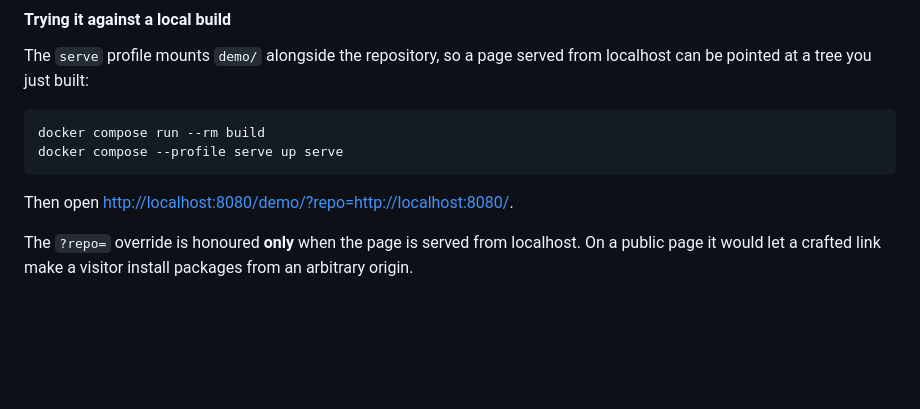
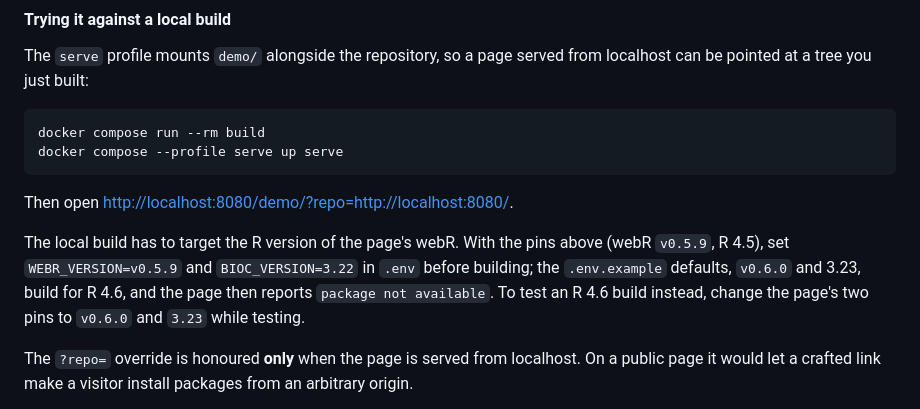
Before and after one commit to almahmoud/bioc-webr, a Markdown page: docs/examples/README.md, the part around the change. Rendered like a GitHub page; blank space fills up the shorter version.

Commit message:
Match the demo's webR version when testing it on a local build

````diff
--- a/docs/examples/README.md
+++ b/docs/examples/README.md
@@ -93,6 +93,13 @@ docker compose --profile serve up serve
 ```
 
 Then open <http://localhost:8080/demo/?repo=http://localhost:8080/>.
+
+The local build has to target the R version of the page's webR. With the pins
+above (webR `v0.5.9`, R 4.5), set `WEBR_VERSION=v0.5.9` and `BIOC_VERSION=3.22`
+in `.env` before building; the `.env.example` defaults, `v0.6.0` and 3.23,
+build for R 4.6, and the page then reports `package not available`. To test an
+R 4.6 build instead, change the page's two pins to `v0.6.0` and `3.23` while
+testing.
 
 The `?repo=` override is honoured **only** when the page is served from
 localhost. On a public page it would let a crafted link make a visitor install
````
